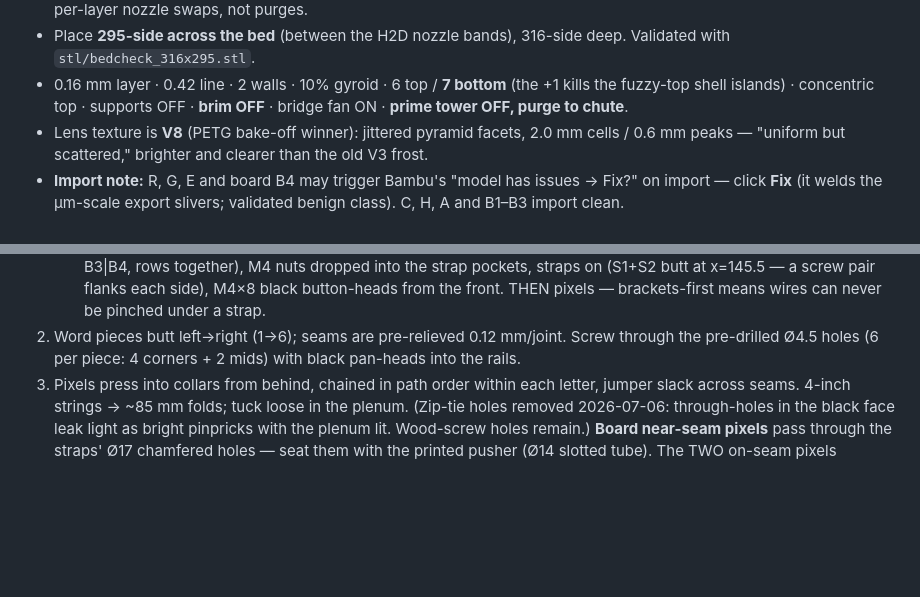
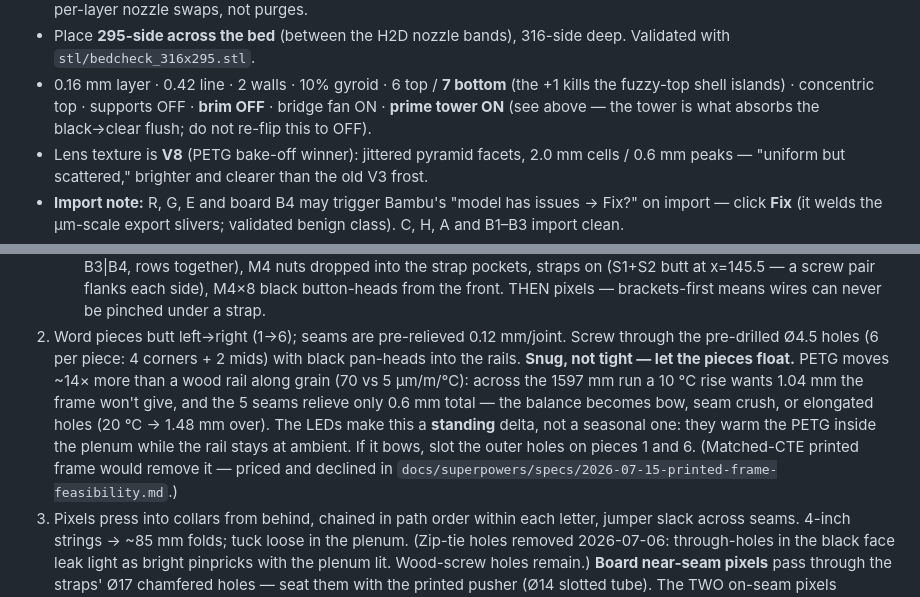
Before and after one commit to booherbg/tedxfargo-charge-sign, a Markdown page: docs/assembly-charge.md, 2 parts joined by grey strips. GitHub-like rendering; blank space fills up the shorter version.

Commit message:
docs: prime tower ON + PETG thermal-float mounting note + printed-frame feasibility
- locked-specs.md, assembly-charge.md: prime tower OFF->ON. The right-nozzle-only
  column fits (every piece <=316 across) and is what absorbs the black->clear lens
  flush; marked "do not re-flip to OFF."
- assembly-charge.md: mount word pieces snug-not-tight. PETG expands ~14x more than
  the wood rail (70 vs 5 um/m/degC); a standing, LED-driven thermal delta over the
  1597mm run wants ~1mm the frame won't give (5 seams relieve only 0.6mm), so let
  pieces float and slot the outer holes on pieces 1 and 6 if it bows.
- new spec 2026-07-15-printed-frame-feasibility.md: fully-printed frame is possible
  but print-time-bound (~84h / 3.3kg PETG vs ~$25 lumber) -> wood remains the plan.

Co-Authored-By: Claude Opus 4.8 (1M context) <noreply@anthropic.com>
Claude-Session: https://claude.ai/code/session_014r7U1hZhJefnCiektUuAU2

```diff
--- a/docs/assembly-charge.md
+++ b/docs/assembly-charge.md
@@ -87,7 +87,8 @@ Labels debossed on bed faces (B1–B4).
   with `stl/bedcheck_316x295.stl`.
 - 0.16 mm layer · 0.42 line · 2 walls · 10% gyroid · 6 top / **7 bottom** (the +1 kills the
   fuzzy-top shell islands) · concentric top · supports OFF · **brim OFF** · bridge fan ON ·
-  **prime tower OFF, purge to chute**.
+  **prime tower ON** (see above — the tower is what absorbs the black→clear flush; do not
+  re-flip this to OFF).
 - Lens texture is **V8** (PETG bake-off winner): jittered pyramid facets, 2.0 mm cells /
   0.6 mm peaks — "uniform but scattered," brighter and clearer than the old V3 frost.
 - **Import note:** R, G, E and board B4 may trigger Bambu's "model has issues → Fix?" on
@@ -111,6 +112,13 @@ Labels debossed on bed faces (B1–B4).
    THEN pixels — brackets-first means wires can never be pinched under a strap.
 2. Word pieces butt left→right (1→6); seams are pre-relieved 0.12 mm/joint. Screw through
    the pre-drilled Ø4.5 holes (6 per piece: 4 corners + 2 mids) with black pan-heads into the rails.
+   **Snug, not tight — let the pieces float.** PETG moves ~14× more than a wood rail along grain
+   (70 vs 5 µm/m/°C): across the 1597 mm run a 10 °C rise wants 1.04 mm the frame won't give, and
+   the 5 seams relieve only 0.6 mm total — the balance becomes bow, seam crush, or elongated holes
+   (20 °C → 1.48 mm over). The LEDs make this a **standing** delta, not a seasonal one: they warm
+   the PETG inside the plenum while the rail stays at ambient. If it bows, slot the outer holes on
+   pieces 1 and 6. (Matched-CTE printed frame would remove it — priced and declined in
+   `docs/superpowers/specs/2026-07-15-printed-frame-feasibility.md`.)
 3. Pixels press into collars from behind, chained in path order within each letter, jumper
    slack across seams. 4-inch strings → ~85 mm folds; tuck loose in the plenum.
    (Zip-tie holes removed 2026-07-06: through-holes in the black face leak light
```
Also changed, not shown: docs/locked-specs.md (+2 -1 lines), 1 other file.
